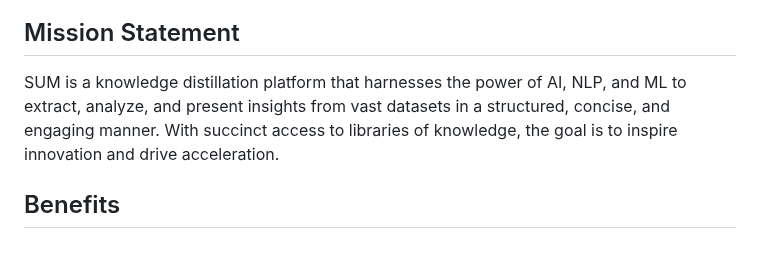
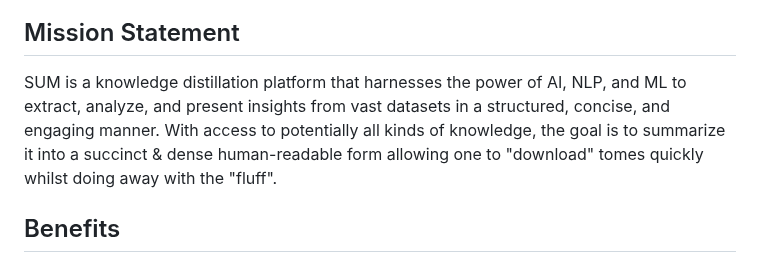
Before and after one commit to OtotaO/SUM, a Markdown page: README.md, the part around the change. Rendered like a GitHub page.

```diff
--- a/README.md
+++ b/README.md
@@ -7,7 +7,8 @@
 
 ## Mission Statement
 
-SUM is a knowledge distillation platform that harnesses the power of AI, NLP, and ML to extract, analyze, and present insights from vast datasets in a structured, concise, and engaging manner. With succinct access to libraries of knowledge, the goal is to inspire innovation and drive acceleration.
+SUM is a knowledge distillation platform that harnesses the power of AI, NLP, and ML to extract, analyze, and present insights from vast datasets in a structured, concise, and engaging manner.
+With access to potentially all kinds of knowledge, the goal is to summarize it into a succinct & dense human-readable form allowing one to "download" tomes quickly whilst doing away with the "fluff".
 
 ## Benefits
 
```
